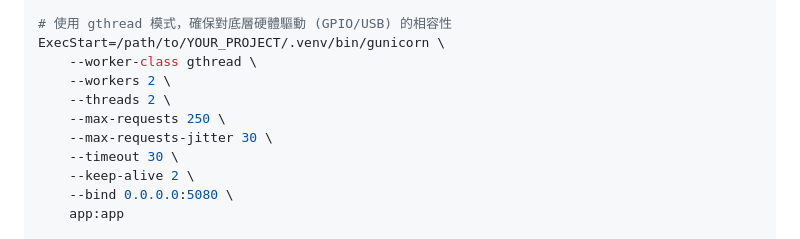
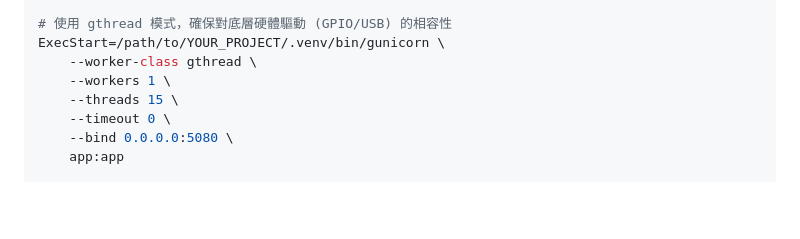
Before and after one commit to CrowHatter/IotFishTank, a Markdown page: README.md, the part around the change. Drawn GitHub-style; blank space fills up the shorter version.

Commit message:
Fix gunicorn config: single worker, 15 threads, no timeout
- workers 2 → 1: multiple workers each create separate FishCamera
  instances; requests round-robin between them causing AUTO step and
  brightness to flicker and /video_feed to 404
- threads 2 → 15: single worker needs enough threads for dual streams
  plus concurrent API requests
- remove --timeout 30: MJPEG streams are long-lived connections and
  would be killed by the timeout
- remove --max-requests/--keep-alive: not needed for this use case

```diff
--- a/README.md
+++ b/README.md
@@ -123,12 +123,9 @@ Environment="PATH=/path/to/YOUR_PROJECT/.venv/bin"
 # 使用 gthread 模式，確保對底層硬體驅動 (GPIO/USB) 的相容性
 ExecStart=/path/to/YOUR_PROJECT/.venv/bin/gunicorn \
     --worker-class gthread \
-    --workers 2 \
-    --threads 2 \
-    --max-requests 250 \
-    --max-requests-jitter 30 \
-    --timeout 30 \
-    --keep-alive 2 \
+    --workers 1 \
+    --threads 15 \
+    --timeout 0 \
     --bind 0.0.0.0:5080 \
     app:app
 
```
